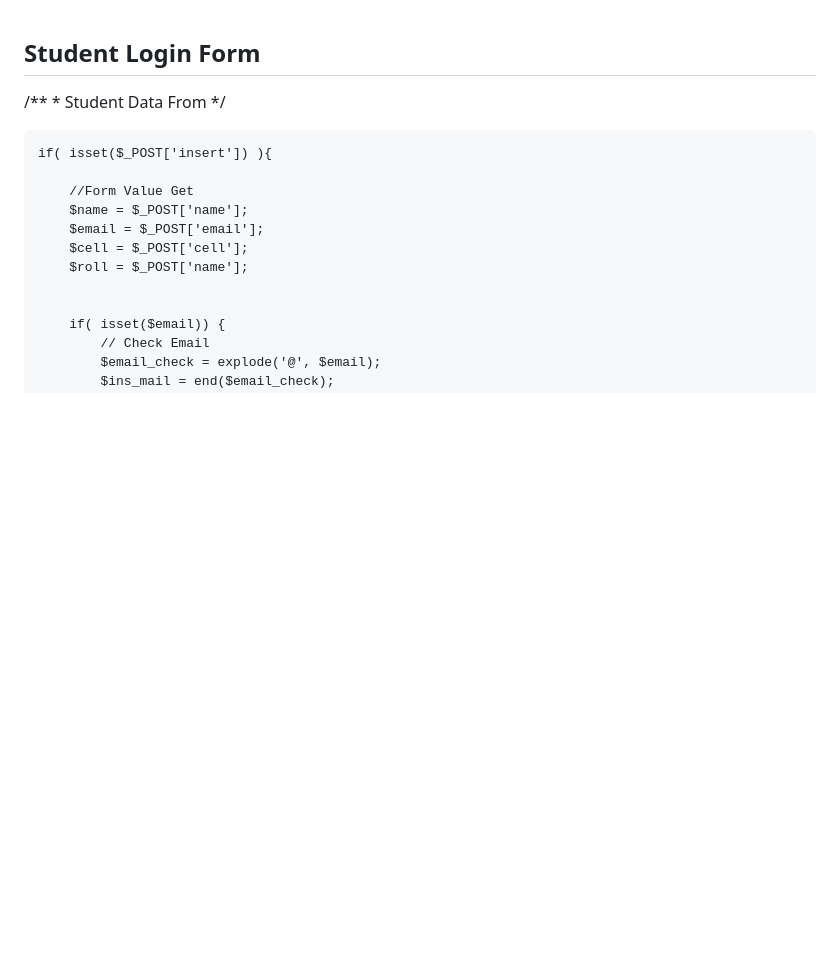
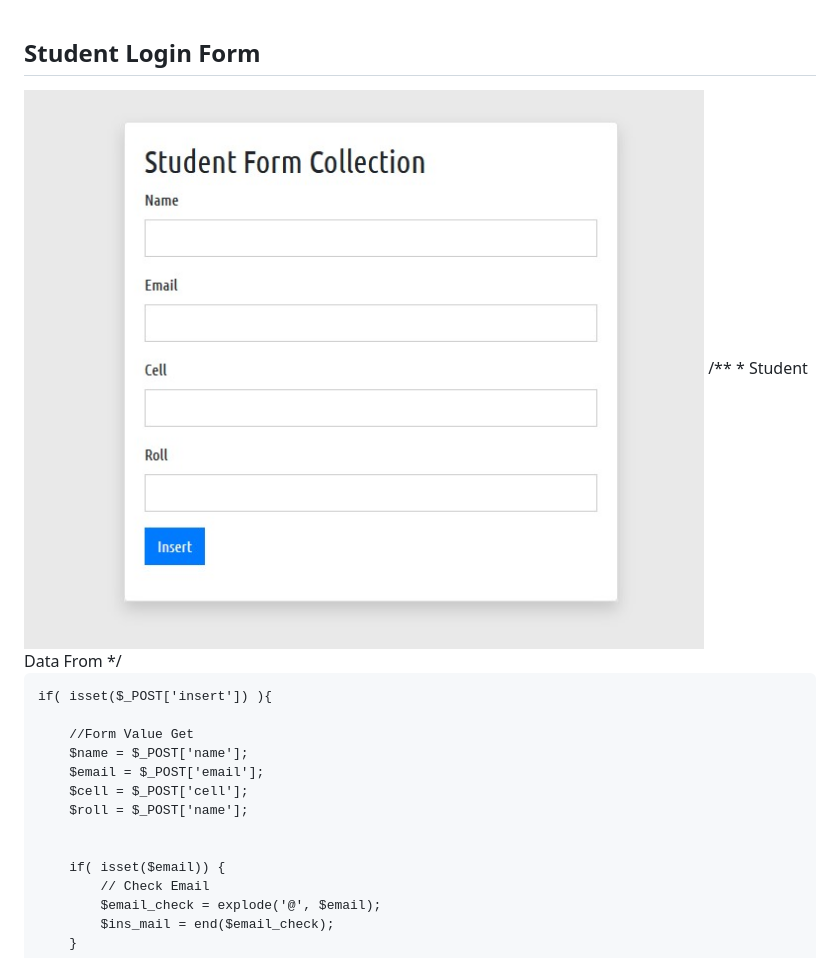
Before and after one commit to aahran47/student-form-submit, a Markdown page: readme.md, the part around the change. Drawn GitHub-style; pictures changed too: pro.jpg (added); blank space fills up the shorter version.

Commit message:
readme file a pic add korlam

```diff
--- a/readme.md
+++ b/readme.md
@@ -2,7 +2,7 @@
 
 ## Student Login Form
 
-
+<img src="pro.jpg">
 /**
 	 * Student Data From
 	 */
```
